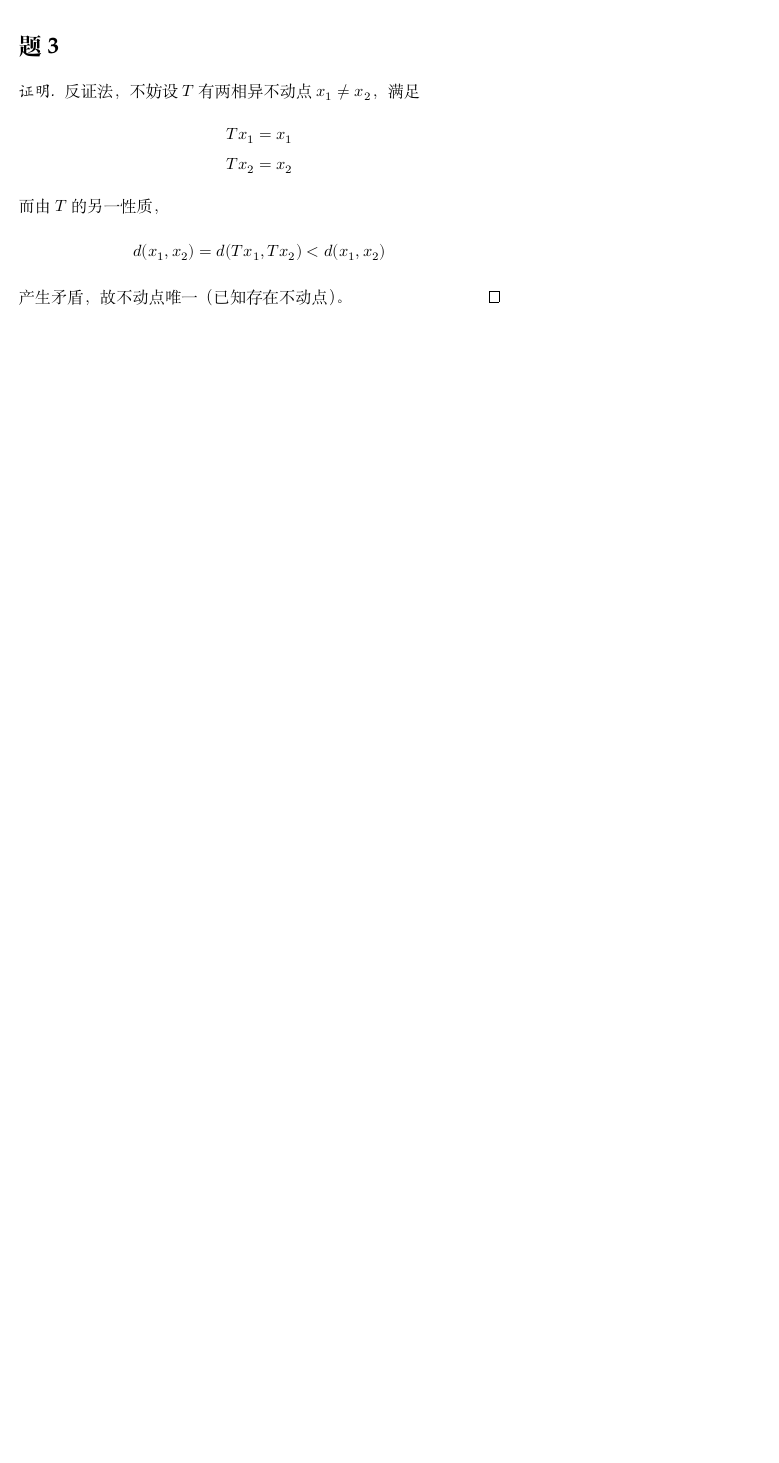
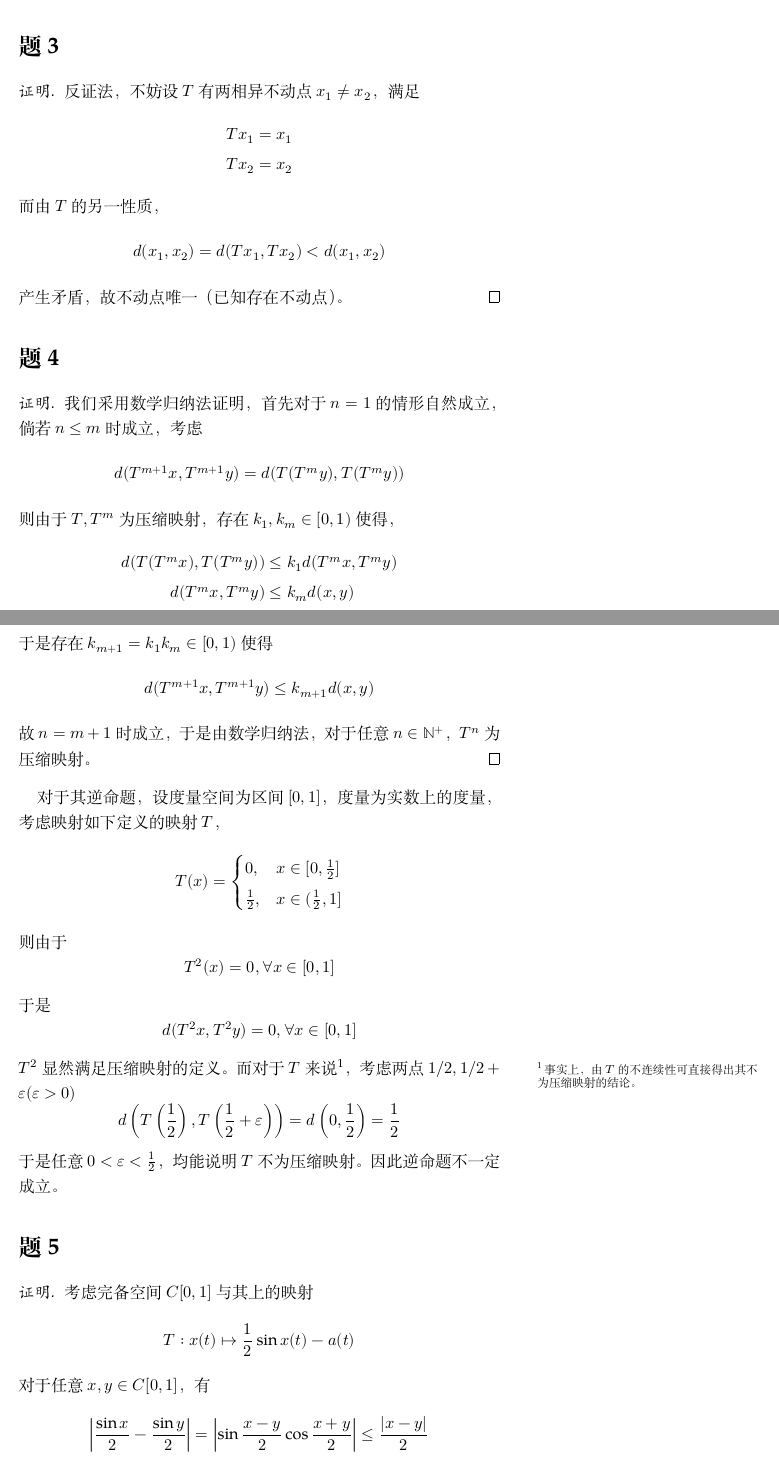
Before and after one commit to OopsYao/homework, a LaTeX problem sheet (functional-analysis/hw5/main.tex): part of the page before the commit and two parts of pages 1 and 2 of 3 after it, the two joined at a grey line, cut so that both start at the same text, the shorter picture padded with empty space. Compiled offline with XeLaTeX; a missing font is replaced by an installed copy or a similar font.

Commit message:
🚧 FA H5P5

```diff
--- a/functional-analysis/hw5/main.tex
+++ b/functional-analysis/hw5/main.tex
@@ -24,3 +24,49 @@
         \[d(x_1,x_2)=d(Tx_1,Tx_2)<d(x_1,x_2)\]
         产生矛盾，故不动点唯一（已知存在不动点）。
     \end{proof}
+
+    \problem
+    \begin{proof}
+        我们采用数学归纳法证明，首先对于$n=1$的情形自然成立，
+        倘若$n\leq m$时成立，考虑
+        \[d(T^{m+1}x,T^{m+1}y)=d(T(T^m y),T(T^m y))\]
+        则由于$T,T^m$为压缩映射，存在$k_1,k_m\in[0,1)$使得，
+        \[\begin{aligned}
+            d(T(T^m x),T(T^m y))&\leq k_1d(T^mx,T^my)\\
+            d(T^mx,T^my)&\leq k_md(x,y)
+        \end{aligned}\]
+        于是存在$k_{m+1}=k_1k_m\in[0,1)$使得
+        \[d(T^{m+1}x,T^{m+1}y)\leq k_{m+1}d(x,y)\]
+        故$n=m+1$时成立，于是由数学归纳法，对于任意$n\in\mathbb N^+$，
+        $T^n$为压缩映射。
+    \end{proof}
+
+    对于其逆命题，设度量空间为区间$[0,1]$，度量为实数上的度量，
+    考虑映射如下定义的映射$T$，
+    \[T(x)=\begin{cases}
+       0,&x\in[0,\frac{1}{2}]\\
+       \frac{1}{2},&x\in(\frac{1}{2},1]
+    \end{cases}\]
+    则由于
+    \[T^2(x)=0,\forall x\in[0,1]\]
+    于是
+    \[d(T^2x,T^2y)=0,\forall x\in[0,1]\]
+    $T^2$显然满足压缩映射的定义。
+    而对于$T$来说\sidenote{事实上，由$T$的不连续性可直接得出
+    其不为压缩映射的结论。}，考虑两点$1/2,1/2+\varepsilon(\varepsilon>0)$
+    \[d\left(T\left(\frac{1}{2}\right),T\left(\frac{1}{2}+\varepsilon\right)\right)
+    =d\left(0,\frac{1}{2}\right)
+    =\frac{1}{2}\]
+    于是任意$0<\varepsilon<\frac{1}{2}$，均能说明$T$不为压缩映射。
+    因此逆命题不一定成立。
+
+    \problem
+    \begin{proof}
+        考虑完备空间$C[0,1]$与其上的映射
+        \[T:x(t)\mapsto\frac{1}{2}\sin x(t)-a(t)\]
+        对于任意$x,y\in C[0,1]$，有
+        \[\begin{aligned}
+            \left|\frac{\sin x}{2}-\frac{\sin y}{2}\right|
+            =\left|\sin\frac{x-y}{2}\cos\frac{x+y}{2}\right|
+            \leq\frac{|x-y|}{2}
+        \end{aligned}\]
```
Also changed, not shown: functional-analysis/hw5/main.tex (12 more changed lines).
